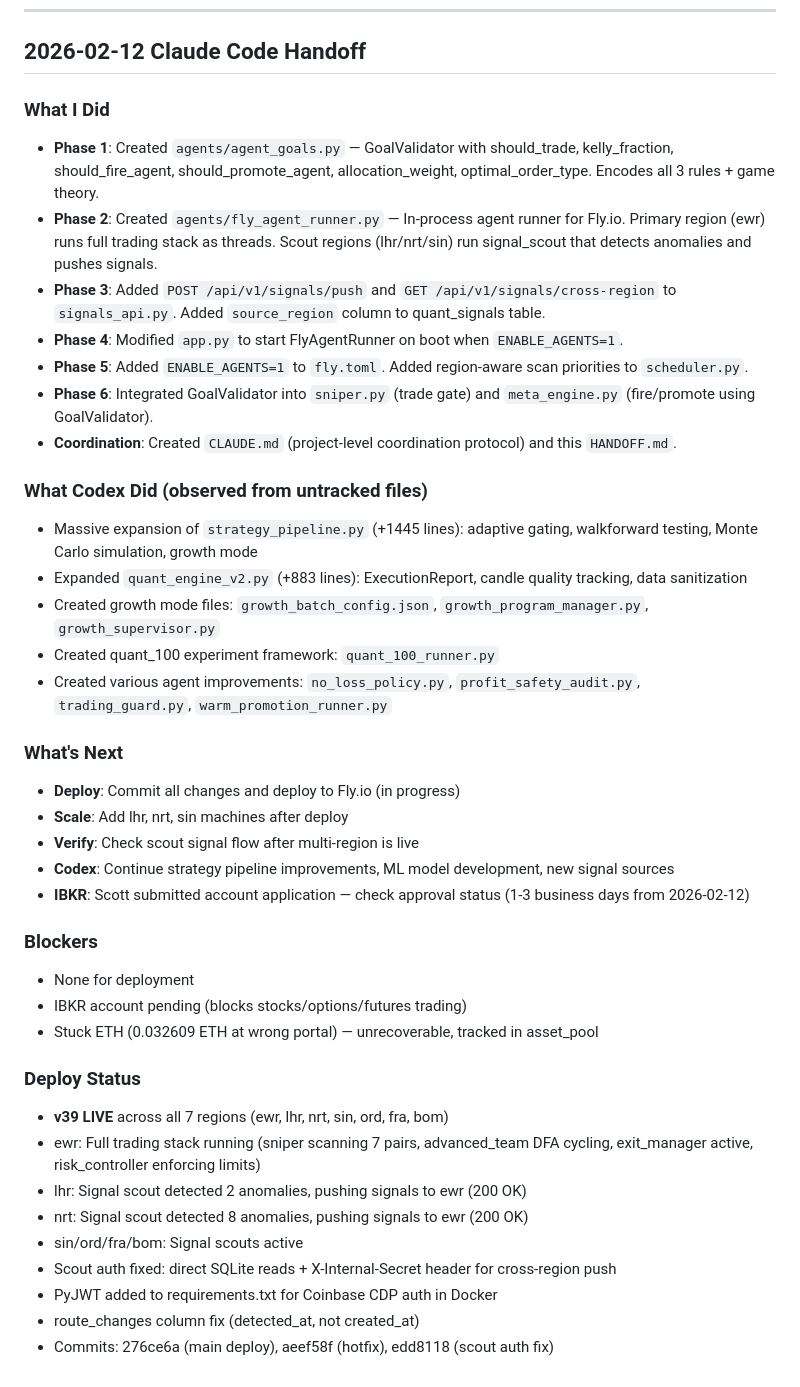
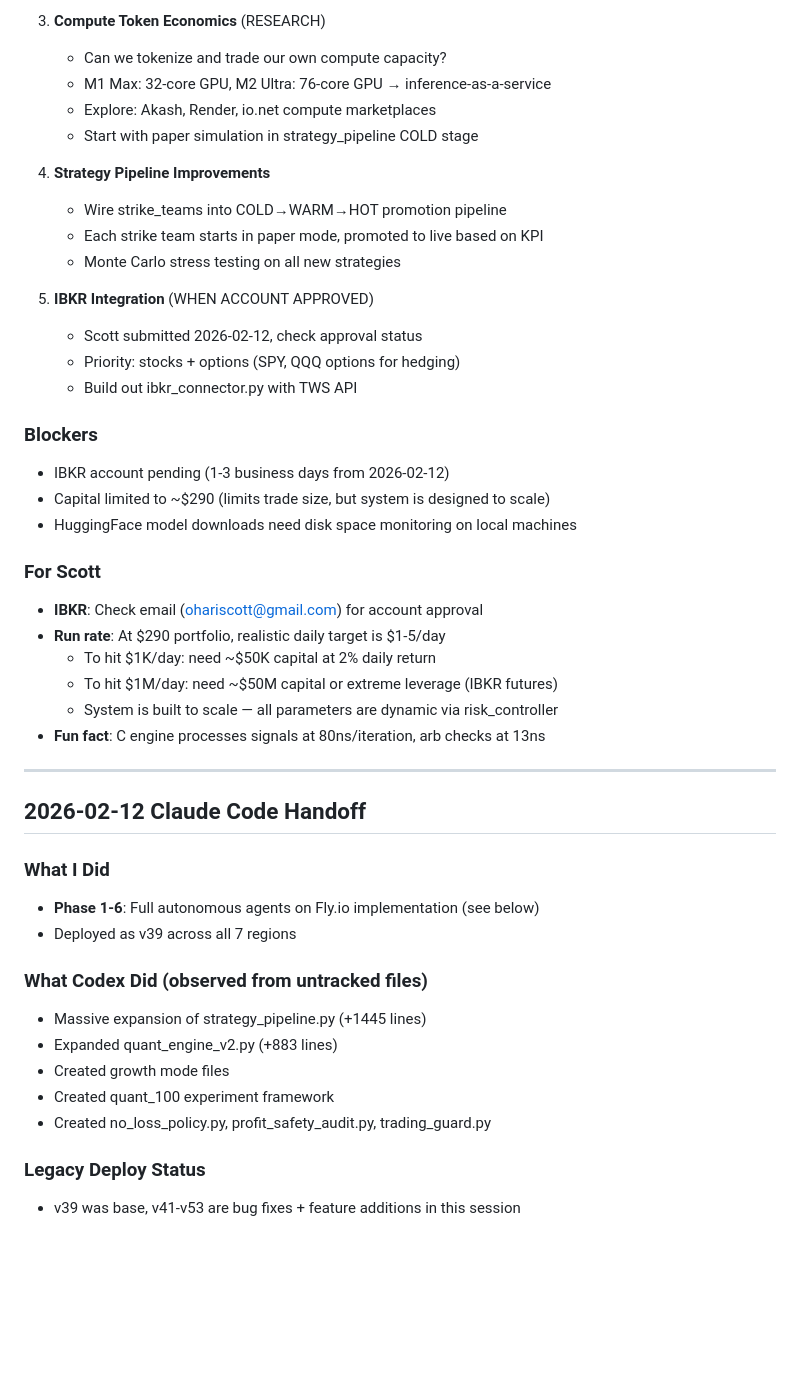
Before and after one commit to scottohair/nettrace-dashboard, a Markdown page: agents/HANDOFF.md, the part around one of its changes. GitHub-like rendering; blank space fills up the shorter version.

Commit message:
Update Codex handoff: v53 status, ML strategy requests
Co-Authored-By: Claude Opus 4.6 <noreply@anthropic.com>

```diff
--- a/agents/HANDOFF.md
+++ b/agents/HANDOFF.md
@@ -8,40 +72,46 @@ Both agents: READ this before starting work. WRITE here before ending work.
+3. **Compute Token Economics** (RESEARCH)
+   - Can we tokenize and trade our own compute capacity?
+   - M1 Max: 32-core GPU, M2 Ultra: 76-core GPU → inference-as-a-service
+   - Explore: Akash, Render, io.net compute marketplaces
+   - Start with paper simulation in strategy_pipeline COLD stage
+
+4. **Strategy Pipeline Improvements**
+   - Wire strike_teams into COLD→WARM→HOT promotion pipeline
+   - Each strike team starts in paper mode, promoted to live based on KPI
+   - Monte Carlo stress testing on all new strategies
+
+5. **IBKR Integration** (WHEN ACCOUNT APPROVED)
+   - Scott submitted 2026-02-12, check approval status
+   - Priority: stocks + options (SPY, QQQ options for hedging)
+   - Build out ibkr_connector.py with TWS API
+
+### Blockers
+- IBKR account pending (1-3 business days from 2026-02-12)
+- Capital limited to ~$290 (limits trade size, but system is designed to scale)
+- HuggingFace model downloads need disk space monitoring on local machines
+
+### For Scott
+- **IBKR**: Check email (ohariscott@gmail.com) for account approval
+- **Run rate**: At $290 portfolio, realistic daily target is $1-5/day
+  - To hit $1K/day: need ~$50K capital at 2% daily return
+  - To hit $1M/day: need ~$50M capital or extreme leverage (IBKR futures)
+  - System is built to scale — all parameters are dynamic via risk_controller
+- **Fun fact**: C engine processes signals at 80ns/iteration, arb checks at 13ns
+
+---
+
 ## 2026-02-12 Claude Code Handoff
 
 ### What I Did
-- **Phase 1**: Created `agents/agent_goals.py` — GoalValidator with should_trade, kelly_fraction, should_fire_agent, should_promote_agent, allocation_weight, optimal_order_type. Encodes all 3 rules + game theory.
-- **Phase 2**: Created `agents/fly_agent_runner.py` — In-process agent runner for Fly.io. Primary region (ewr) runs full trading stack as threads. Scout regions (lhr/nrt/sin) run signal_scout that detects anomalies and pushes signals.
-- **Phase 3**: Added `POST /api/v1/signals/push` and `GET /api/v1/signals/cross-region` to `signals_api.py`. Added `source_region` column to quant_signals table.
-- **Phase 4**: Modified `app.py` to start FlyAgentRunner on boot when `ENABLE_AGENTS=1`.
-- **Phase 5**: Added `ENABLE_AGENTS=1` to `fly.toml`. Added region-aware scan priorities to `scheduler.py`.
-- **Phase 6**: Integrated GoalValidator into `sniper.py` (trade gate) and `meta_engine.py` (fire/promote using GoalValidator).
-- **Coordination**: Created `CLAUDE.md` (project-level coordination protocol) and this `HANDOFF.md`.
+- **Phase 1-6**: Full autonomous agents on Fly.io implementation (see below)
+- Deployed as v39 across all 7 regions
 
 ### What Codex Did (observed from untracked files)
-- Massive expansion of `strategy_pipeline.py` (+1445 lines): adaptive gating, walkforward testing, Monte Carlo simulation, growth mode
-- Expanded `quant_engine_v2.py` (+883 lines): ExecutionReport, candle quality tracking, data sanitization
-- Created growth mode files: `growth_batch_config.json`, `growth_program_manager.py`, `growth_supervisor.py`
-- Created quant_100 experiment framework: `quant_100_runner.py`
-- Created various agent improvements: `no_loss_policy.py`, `profit_safety_audit.py`, `trading_guard.py`, `warm_promotion_runner.py`
+- Massive expansion of strategy_pipeline.py (+1445 lines)
+- Expanded quant_engine_v2.py (+883 lines)
+- Created growth mode files
+- Created quant_100 experiment framework
+- Created no_loss_policy.py, profit_safety_audit.py, trading_guard.py
 
-### What's Next
-- **Deploy**: Commit all changes and deploy to Fly.io (in progress)
-- **Scale**: Add lhr, nrt, sin machines after deploy
-- **Verify**: Check scout signal flow after multi-region is live
-- **Codex**: Continue strategy pipeline improvements, ML model development, new signal sources
-- **IBKR**: Scott submitted account application — check approval status (1-3 business days from 2026-02-12)
-
-### Blockers
-- None for deployment
-- IBKR account pending (blocks stocks/options/futures trading)
-- Stuck ETH (0.032609 ETH at wrong portal) — unrecoverable, tracked in asset_pool
-
-### Deploy Status
-- **v39 LIVE** across all 7 regions (ewr, lhr, nrt, sin, ord, fra, bom)
-- ewr: Full trading stack running (sniper scanning 7 pairs, advanced_team DFA cycling, exit_manager active, risk_controller enforcing limits)
-- lhr: Signal scout detected 2 anomalies, pushing signals to ewr (200 OK)
-- nrt: Signal scout detected 8 anomalies, pushing signals to ewr (200 OK)
-- sin/ord/fra/bom: Signal scouts active
-- Scout auth fixed: direct SQLite reads + X-Internal-Secret header for cross-region push
-- PyJWT added to requirements.txt for Coinbase CDP auth in Docker
-- route_changes column fix (detected_at, not created_at)
-- Commits: 276ce6a (main deploy), aeef58f (hotfix), edd8118 (scout auth fix)
+### Legacy Deploy Status
+- v39 was base, v41-v53 are bug fixes + feature additions in this session
```
Also changed, not shown: other parts of agents/HANDOFF.md (+64 -0 lines).
